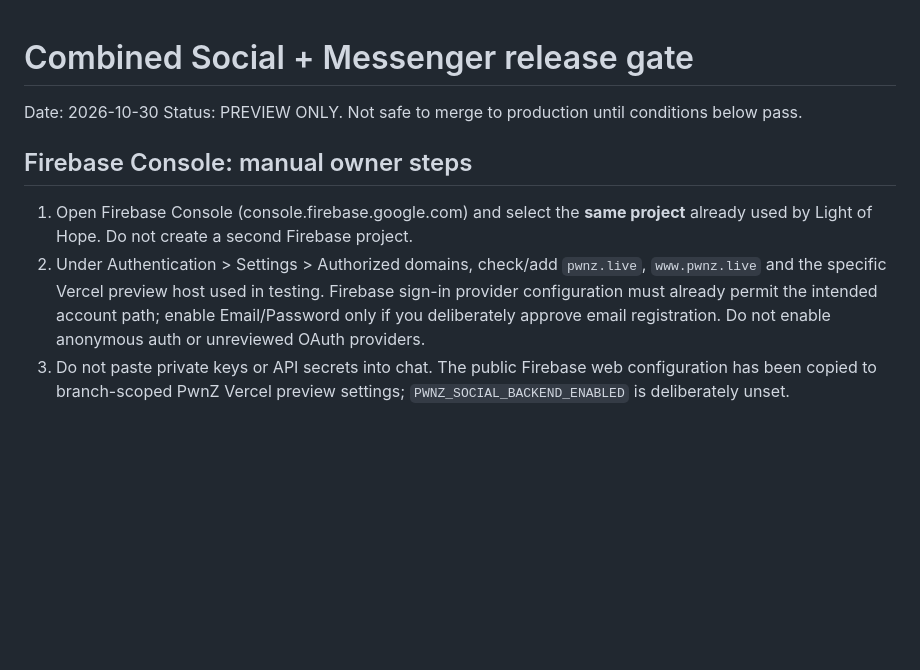
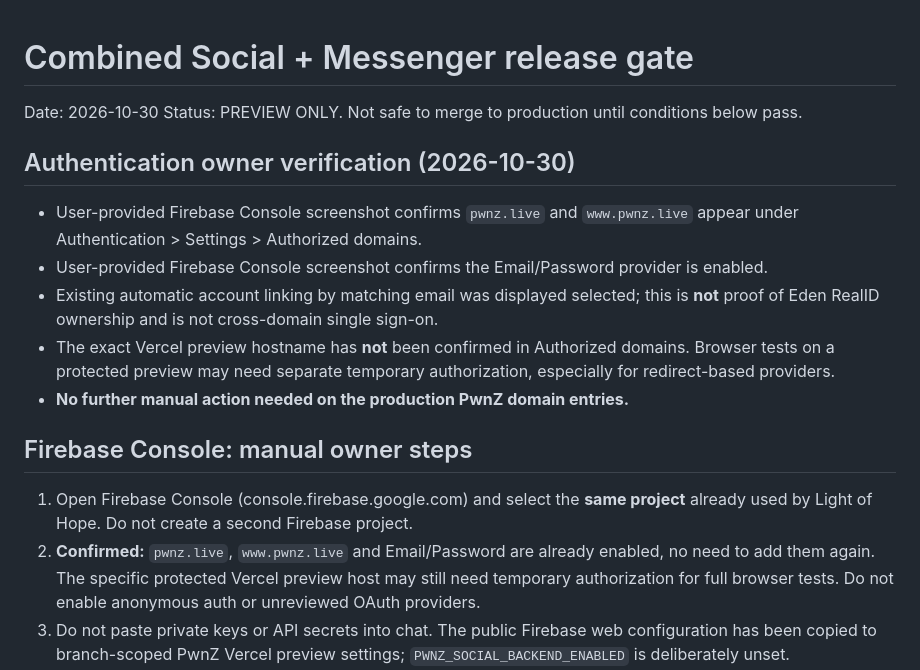
Before and after one commit to NickPwnZLegit/PwnZ-Network, a Markdown page: SECURITY-RELEASE-CHECKLIST.md, the part around the change. GitHub-like rendering; blank space fills up the shorter version.

Commit message:
docs: record verified Firebase authorized domains and email authentication

```diff
--- a/SECURITY-RELEASE-CHECKLIST.md
+++ b/SECURITY-RELEASE-CHECKLIST.md
@@ -2,9 +2,16 @@
 Date: 2026-10-30
 Status: PREVIEW ONLY. Not safe to merge to production until conditions below pass.
 
+## Authentication owner verification (2026-10-30)
+- User-provided Firebase Console screenshot confirms `pwnz.live` and `www.pwnz.live` appear under Authentication > Settings > Authorized domains.
+- User-provided Firebase Console screenshot confirms the Email/Password provider is enabled.
+- Existing automatic account linking by matching email was displayed selected; this is **not** proof of Eden RealID ownership and is not cross-domain single sign-on.
+- The exact Vercel preview hostname has **not** been confirmed in Authorized domains. Browser tests on a protected preview may need separate temporary authorization, especially for redirect-based providers.
+- **No further manual action needed on the production PwnZ domain entries.**
+
 ## Firebase Console: manual owner steps
 1. Open Firebase Console (console.firebase.google.com) and select the **same project** already used by Light of Hope. Do not create a second Firebase project.
-2. Under Authentication > Settings > Authorized domains, check/add `pwnz.live`, `www.pwnz.live` and the specific Vercel preview host used in testing. Firebase sign-in provider configuration must already permit the intended account path; enable Email/Password only if you deliberately approve email registration. Do not enable anonymous auth or unreviewed OAuth providers.
+2. **Confirmed:** `pwnz.live`, `www.pwnz.live` and Email/Password are already enabled, no need to add them again. The specific protected Vercel preview host may still need temporary authorization for full browser tests. Do not enable anonymous auth or unreviewed OAuth providers.
 3. Do not paste private keys or API secrets into chat. The public Firebase web configuration has been copied to branch-scoped PwnZ Vercel preview settings; `PWNZ_SOCIAL_BACKEND_ENABLED` is deliberately unset.
 4. **Do not publish the standalone `security/pwnz-social.rules` file.** Instead carefully insert PwnZ helpers and collection matches into the current, deployed Light of Hope Firestore rules, preserving all existing restrictions. Confirm which deployed ruleset is authoritative; `security/v16-production-candidate.rules` is a GitHub candidate, not proof of deployment.
 5. Configure/create the PwnZ composite indexes using `security/pwnz-firestore.indexes.json` in the correct project, without overwriting existing Light of Hope indexes. Verify them READY.
```
